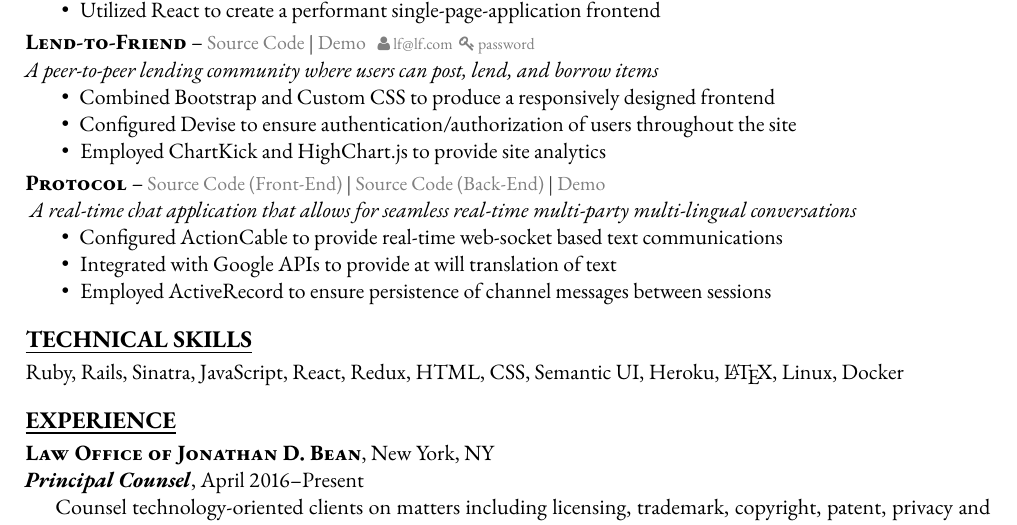
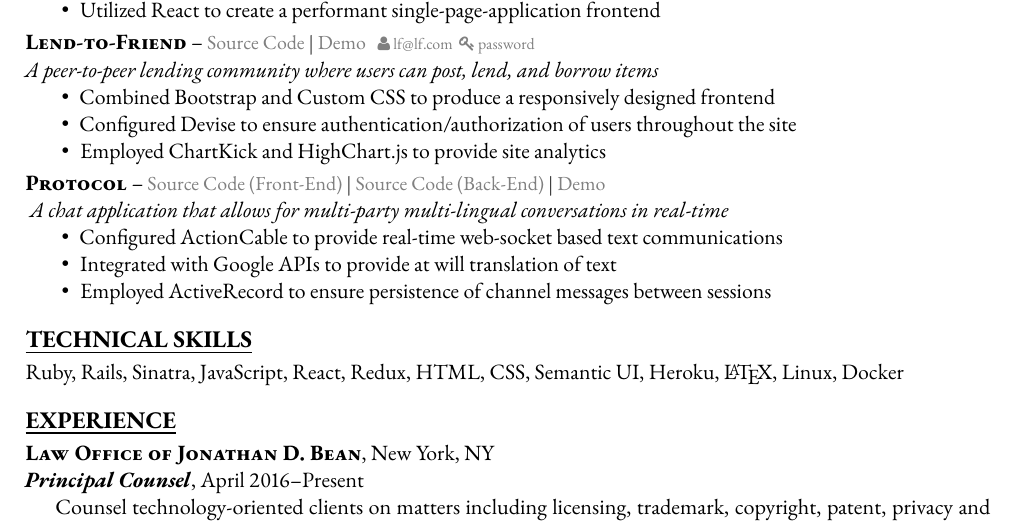
Before and after one commit to jdbean/technical_resume, a LaTeX CV (resume.tex): part of the page, cut so that both start at the same text. Compiled offline with pdfLaTeX.

Commit message:
minor nit correction in description of protcol project

```diff
--- a/resume.tex
+++ b/resume.tex
@@ -155,7 +155,7 @@ Full stack web developer with a passion for engineering and refining technical s
 --\begin{small}
 \href{https://github.com/jdbean/protocol-frontend}{Source Code (Front-End)}~\color{darkgray}{|}~\href{https://github.com/jdbean/protocol-backend}{Source Code (Back-End)}~|~\href{https://www.youtube.com/watch?v=vMI0HT0UjEM}{Demo}\\
 \end{small}
-\textit{A real-time chat application that allows for seamless real-time multi-party multi-lingual conversations}
+\textit{A chat application that allows for multi-party multi-lingual conversations in real-time}
 \begin{itemize}
 \item Configured ActionCable to provide real-time web-socket based text communications
 \item Integrated with Google APIs to provide at will translation of text
```
